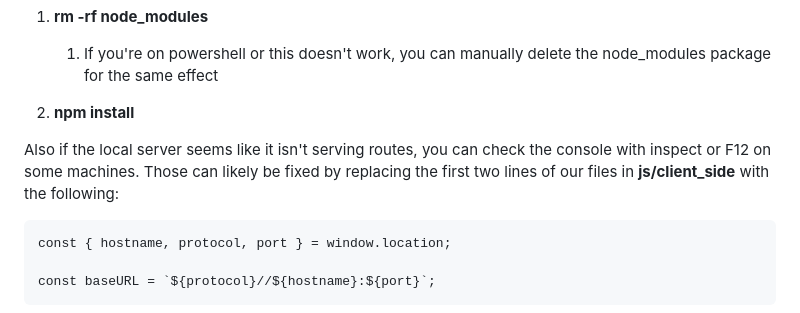
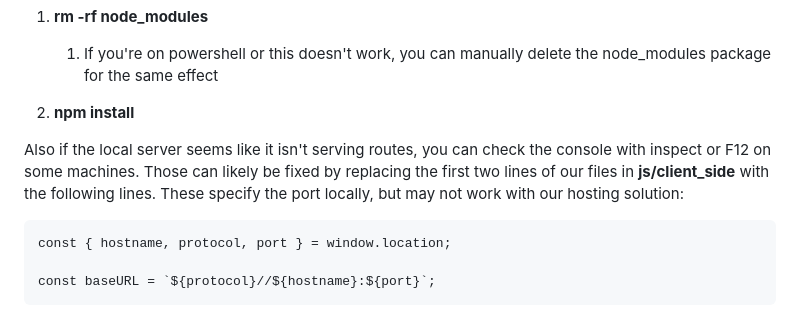
Before and after one commit to adamw1221/CS495-Lab-Inventory-Group-F, a Markdown page: plan.md, the part around the change. GitHub-like rendering.

```diff
--- a/plan.md
+++ b/plan.md
@@ -75,7 +75,7 @@ If the run commands in the next section give you node_module errors, this should
 2. **npm install**
 
 Also if the local server seems like it isn't serving routes, you can check the console with inspect or F12 on some machines.
-Those can likely be fixed by replacing the first two lines of our files in **js/client_side** with the following:
+Those can likely be fixed by replacing the first two lines of our files in **js/client_side** with the following lines. These specify the port locally, but may not work with our hosting solution:
 
     const { hostname, protocol, port } = window.location;
 
```
